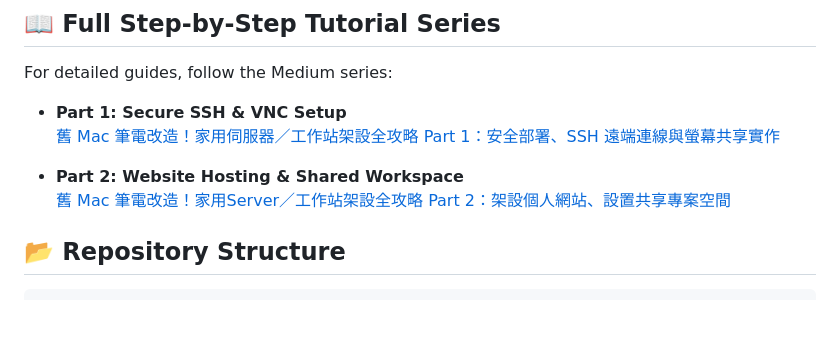
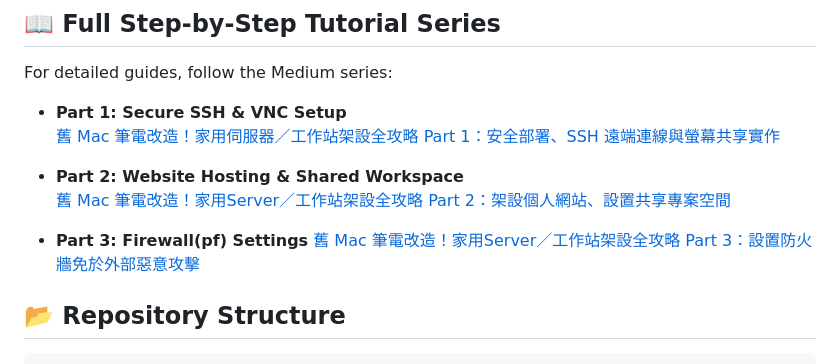
Before and after one commit to madiba-riddim/old-macbook-as-home-server, a Markdown page: README.md, the part around the change. Drawn GitHub-style; blank space fills up the shorter version.

Commit message:
Update Part3

````diff
--- a/README.md
+++ b/README.md
@@ -26,6 +26,8 @@ For detailed guides, follow the Medium series:
 - **Part 2: Website Hosting & Shared Workspace**
   [舊 Mac 筆電改造！家用Server／工作站架設全攻略 Part 2：架設個人網站、設置共享專案空間](https://medium.com/@madiba-riddim/%E8%88%8A-mac-%E7%AD%86%E9%9B%BB%E6%94%B9%E9%80%A0-%E5%AE%B6%E7%94%A8server-%E5%B7%A5%E4%BD%9C%E7%AB%99%E6%9E%B6%E8%A8%AD%E5%85%A8%E6%94%BB%E7%95%A5-part-2-%E6%9E%B6%E8%A8%AD%E5%80%8B%E4%BA%BA%E7%B6%B2%E7%AB%99-%E8%A8%AD%E7%BD%AE%E5%85%B1%E4%BA%AB%E5%B0%88%E6%A1%88%E7%A9%BA%E9%96%93-8e9fc42f7337)
 
+- **Part 3: Firewall(pf) Settings**
+   [舊 Mac 筆電改造！家用Server／工作站架設全攻略 Part 3：設置防火牆免於外部惡意攻擊](https://medium.com/@madiba-riddim/舊-mac-筆電改造-家用server-工作站架設全攻略-part-3-設置防火牆免於外部惡意攻擊-b88a38fdbb7b)
 ## 📂 Repository Structure
 
 ```text
````
